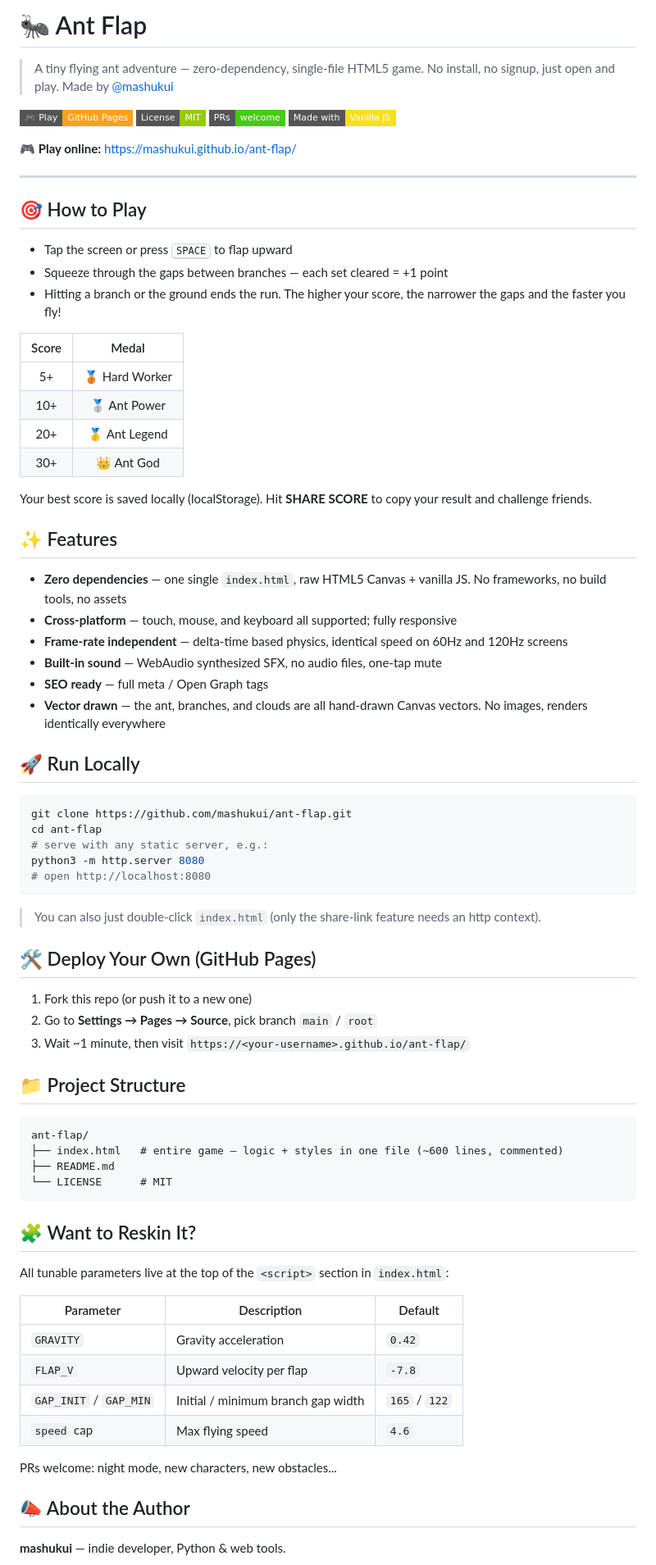
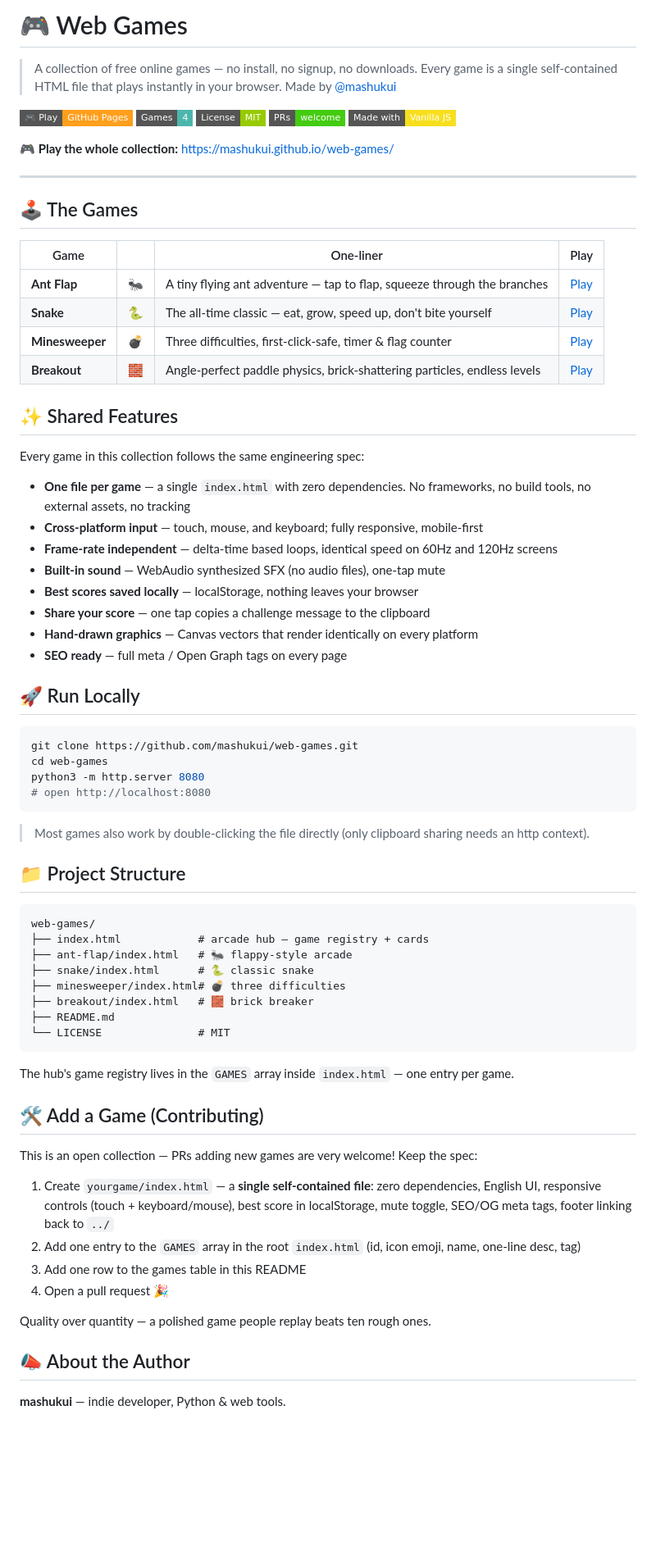
Before and after one commit to mashukui/web-games, a Markdown page: README.md, the part around one of its changes. Shown at 82% size. Rendered like a GitHub page; badges without logos; blank space fills up the shorter version.

Commit message:
Rewrite README for game collection (games table, contributing guide)

````diff
--- a/README.md
+++ b/README.md
@@ -1,80 +1,76 @@
-# 🐜 Ant Flap
+# 🎮 Web Games
 
-> A tiny flying ant adventure — zero-dependency, single-file HTML5 game. No install, no signup, just open and play.
+> A collection of free online games — no install, no signup, no downloads. Every game is a single self-contained HTML file that plays instantly in your browser.
 > Made by [@mashukui](https://github.com/mashukui)
 
-[![Play Online](https://img.shields.io/badge/%F0%9F%8E%AE_Play-GitHub_Pages-ff9f1c?style=flat-square)](https://mashukui.github.io/ant-flap/)
+[![Play Online](https://img.shields.io/badge/%F0%9F%8E%AE_Play-GitHub_Pages-ff9f1c?style=flat-square)](https://mashukui.github.io/web-games/)
+[![Games](https://img.shields.io/badge/Games-4-4db6ac?style=flat-square)](https://mashukui.github.io/web-games/)
 [![License: MIT](https://img.shields.io/badge/License-MIT-green.svg?style=flat-square)](./LICENSE)
 [![PRs Welcome](https://img.shields.io/badge/PRs-welcome-brightgreen.svg?style=flat-square)](./)
 [![Made with Vanilla JS](https://img.shields.io/badge/Made%20with-Vanilla%20JS-f7df1e?style=flat-square&logo=javascript&logoColor=black)](./index.html)
 
-**🎮 Play online:** https://mashukui.github.io/ant-flap/
+**🎮 Play the whole collection:** https://mashukui.github.io/web-games/
 
 ---
 
-## 🎯 How to Play
+## 🕹️ The Games
 
-- Tap the screen or press <kbd>SPACE</kbd> to flap upward
-- Squeeze through the gaps between branches — each set cleared = +1 point
-- Hitting a branch or the ground ends the run. The higher your score, the narrower the gaps and the faster you fly!
+| Game | | One-liner | Play |
+|---|:---:|---|---|
+| **Ant Flap** | 🐜 | A tiny flying ant adventure — tap to flap, squeeze through the branches | [Play](https://mashukui.github.io/web-games/ant-flap/) |
+| **Snake** | 🐍 | The all-time classic — eat, grow, speed up, don't bite yourself | [Play](https://mashukui.github.io/web-games/snake/) |
+| **Minesweeper** | 💣 | Three difficulties, first-click-safe, timer & flag counter | [Play](https://mashukui.github.io/web-games/minesweeper/) |
+| **Breakout** | 🧱 | Angle-perfect paddle physics, brick-shattering particles, endless levels | [Play](https://mashukui.github.io/web-games/breakout/) |
 
-| Score | Medal |
-|:---:|:---:|
-| 5+ | 🥉 Hard Worker |
-| 10+ | 🥈 Ant Power |
-| 20+ | 🥇 Ant Legend |
-| 30+ | 👑 Ant God |
+## ✨ Shared Features
 
-Your best score is saved locally (localStorage). Hit **SHARE SCORE** to copy your result and challenge friends.
+Every game in this collection follows the same engineering spec:
 
-## ✨ Features
-
-- **Zero dependencies** — one single `index.html`, raw HTML5 Canvas + vanilla JS. No frameworks, no build tools, no assets
-- **Cross-platform** — touch, mouse, and keyboard all supported; fully responsive
-- **Frame-rate independent** — delta-time based physics, identical speed on 60Hz and 120Hz screens
-- **Built-in sound** — WebAudio synthesized SFX, no audio files, one-tap mute
-- **SEO ready** — full meta / Open Graph tags
-- **Vector drawn** — the ant, branches, and clouds are all hand-drawn Canvas vectors. No images, renders identically everywhere
+- **One file per game** — a single `index.html` with zero dependencies. No frameworks, no build tools, no external assets, no tracking
+- **Cross-platform input** — touch, mouse, and keyboard; fully responsive, mobile-first
+- **Frame-rate independent** — delta-time based loops, identical speed on 60Hz and 120Hz screens
+- **Built-in sound** — WebAudio synthesized SFX (no audio files), one-tap mute
+- **Best scores saved locally** — localStorage, nothing leaves your browser
+- **Share your score** — one tap copies a challenge message to the clipboard
+- **Hand-drawn graphics** — Canvas vectors that render identically on every platform
+- **SEO ready** — full meta / Open Graph tags on every page
 
 ## 🚀 Run Locally
 
 ```bash
-git clone https://github.com/mashukui/ant-flap.git
-cd ant-flap
-# serve with any static server, e.g.:
+git clone https://github.com/mashukui/web-games.git
+cd web-games
 python3 -m http.server 8080
 # open http://localhost:8080
 ```
 
-> You can also just double-click `index.html` (only the share-link feature needs an http context).
-
-## 🛠️ Deploy Your Own (GitHub Pages)
-
-1. Fork this repo (or push it to a new one)
-2. Go to **Settings → Pages → Source**, pick branch `main` / `root`
-3. Wait ~1 minute, then visit `https://<your-username>.github.io/ant-flap/`
+> Most games also work by double-clicking the file directly (only clipboard sharing needs an http context).
 
 ## 📁 Project Structure
 
 ```
-ant-flap/
-├── index.html   # entire game — logic + styles in one file (~600 lines, commented)
+web-games/
+├── index.html            # arcade hub — game registry + cards
+├── ant-flap/index.html   # 🐜 flappy-style arcade
+├── snake/index.html      # 🐍 classic snake
+├── minesweeper/index.html# 💣 three difficulties
+├── breakout/index.html   # 🧱 brick breaker
 ├── README.md
-└── LICENSE      # MIT
+└── LICENSE               # MIT
 ```
 
-## 🧩 Want to Reskin It?
+The hub's game registry lives in the `GAMES` array inside `index.html` — one entry per game.
 
-All tunable parameters live at the top of the `<script>` section in `index.html`:
+## 🛠️ Add a Game (Contributing)
 
-| Parameter | Description | Default |
-|---|---|---|
-| `GRAVITY` | Gravity acceleration | `0.42` |
-| `FLAP_V` | Upward velocity per flap | `-7.8` |
-| `GAP_INIT` / `GAP_MIN` | Initial / minimum branch gap width | `165` / `122` |
-| `speed` cap | Max flying speed | `4.6` |
+This is an open collection — PRs adding new games are very welcome! Keep the spec:
 
-PRs welcome: night mode, new characters, new obstacles...
+1. Create `yourgame/index.html` — a **single self-contained file**: zero dependencies, English UI, responsive controls (touch + keyboard/mouse), best score in localStorage, mute toggle, SEO/OG meta tags, footer linking back to `../`
+2. Add one entry to the `GAMES` array in the root `index.html` (id, icon emoji, name, one-line desc, tag)
+3. Add one row to the games table in this README
+4. Open a pull request 🎉
+
+Quality over quantity — a polished game people replay beats ten rough ones.
 
 ## 📣 About the Author
 
````
Also changed, not shown: other parts of README.md (+1 -1 lines).
